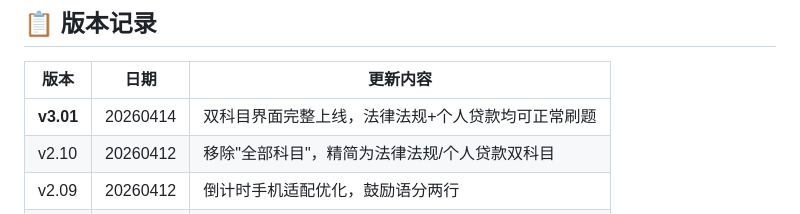
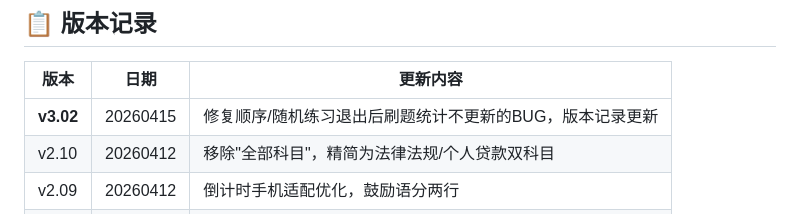
Before and after one commit to iamjincheng2026/bank2025-exam, a Markdown page: README.md, the part around the change. Drawn GitHub-style.

```diff
--- a/README.md
+++ b/README.md
@@ -86,7 +86,7 @@ All questions are collected from the internet for personal study purposes only.
 
 | 版本 | 日期 | 更新内容 |
 |------|------|----------|
-| **v3.01** | 20260414 | 双科目界面完整上线，法律法规+个人贷款均可正常刷题 |
+| **v3.02** | 20260415 | 修复顺序/随机练习退出后刷题统计不更新的BUG，版本记录更新 |n| **v3.01** | 20260414 | 双科目界面完整上线，法律法规+个人贷款均可正常刷题 |
 | v2.10 | 20260412 | 移除"全部科目"，精简为法律法规/个人贷款双科目 |
 | v2.09 | 20260412 | 倒计时手机适配优化，鼓励语分两行 |
 | v2.0 | 20260412 | 作者署名简化为"金城" |
```
